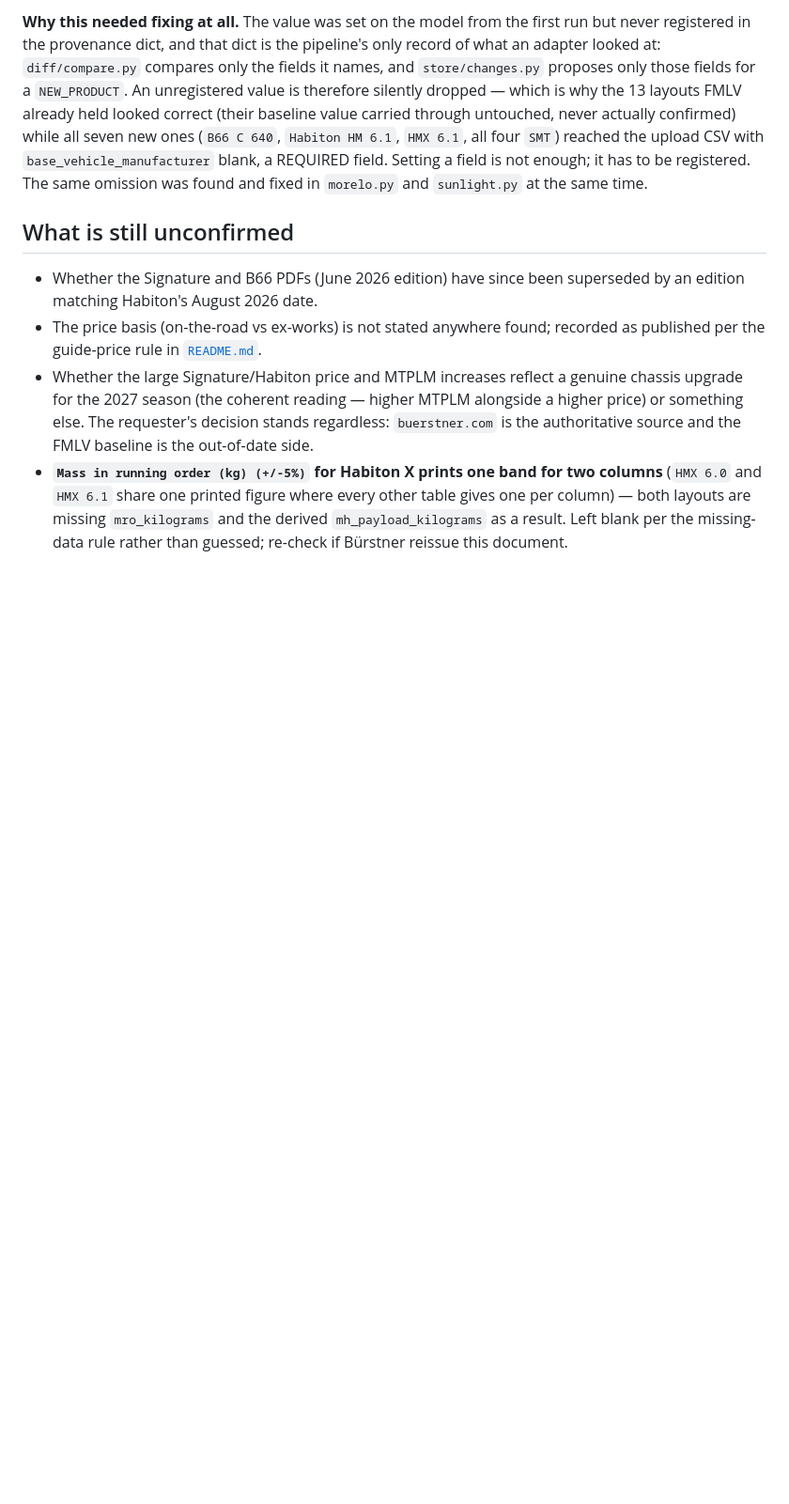
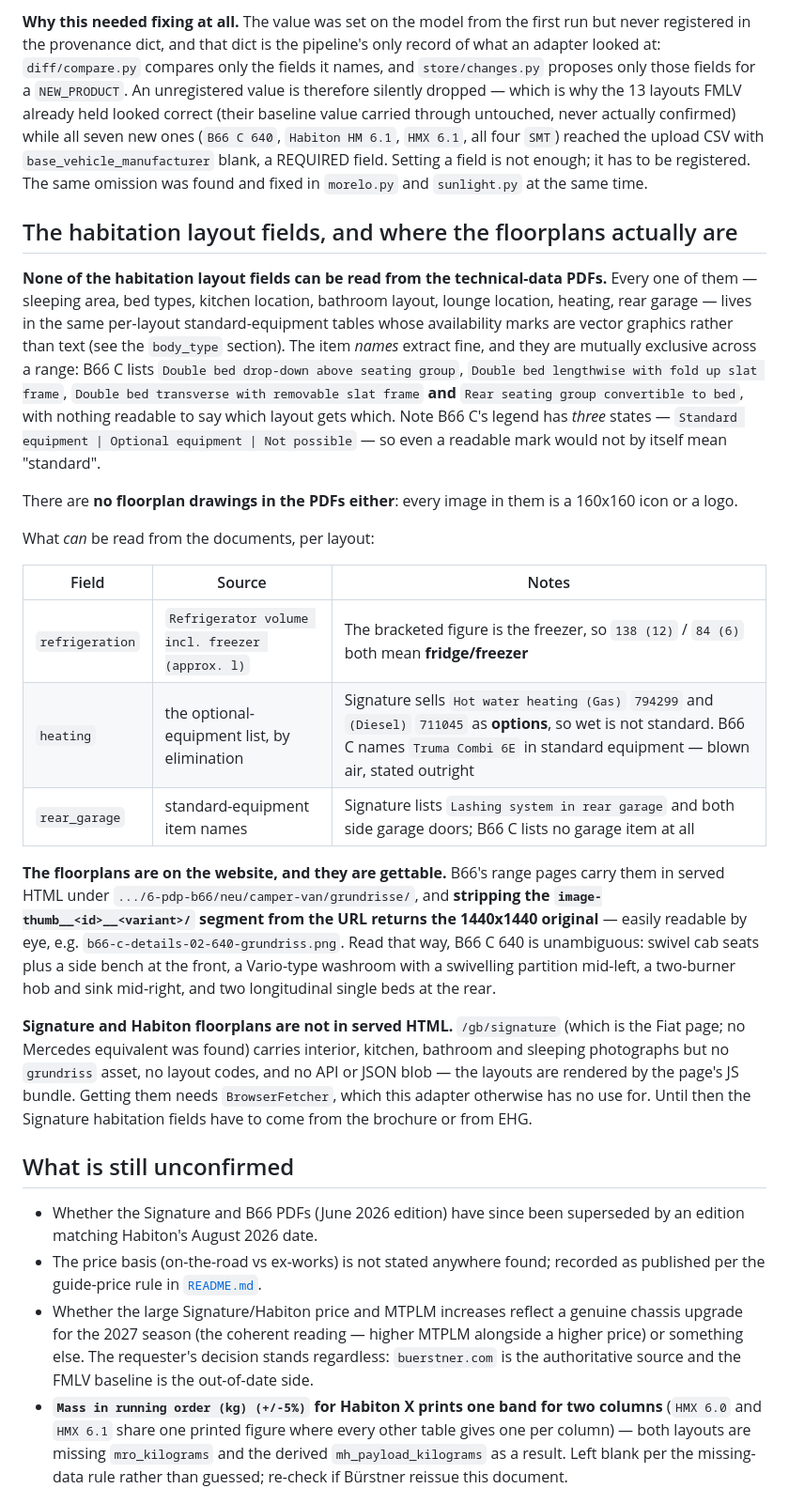
Before and after one commit to ncc-benmol/fmlv-automated-data-flow, a Markdown page: docs/adapters/burstner.md, the part around the change. Shown at 94% size. Rendered like a GitHub page; blank space fills up the shorter version.

Commit message:
Record where Bürstner's floorplans are, and which layout fields the PDFs can answer
Requester asked for the habitation specification of the four Signature SMT
layouts and B66 C 640. Almost none of it is in the technical-data PDFs: the
layout fields all live in the same per-layout tables whose marks are vector
graphics, the mutually exclusive bed types are listed with nothing readable to
separate them, and B66 C's legend has three states so a mark would not mean
"standard" even if it were readable. There are no floorplan drawings in the
PDFs — every image is a 160x160 icon.

Three fields can be read: refrigeration from the freezer figure in brackets,
heating by elimination from the optional-equipment list, and rear_garage from
standard-equipment item names.

The useful find: B66's floorplans are in served HTML, and stripping the
image-thumb segment from the URL returns the 1440x1440 original, which is
readable by eye. B66 C 640 read that way is unambiguous. Signature and Habiton
serve no floorplan asset and no layout data — their pages render layouts from
the JS bundle, so those need BrowserFetcher or the brochure.

Co-Authored-By: Claude Opus 5 (1M context) <noreply@anthropic.com>

```diff
--- a/docs/adapters/burstner.md
+++ b/docs/adapters/burstner.md
@@ -428,6 +428,45 @@ upload CSV with `base_vehicle_manufacturer` blank, a REQUIRED field. Setting a f
 not enough; it has to be registered. The same omission was found and fixed in
 `morelo.py` and `sunlight.py` at the same time.
 
+## The habitation layout fields, and where the floorplans actually are
+
+**None of the habitation layout fields can be read from the technical-data PDFs.** Every
+one of them — sleeping area, bed types, kitchen location, bathroom layout, lounge location,
+heating, rear garage — lives in the same per-layout standard-equipment tables whose
+availability marks are vector graphics rather than text (see the `body_type` section).
+The item *names* extract fine, and they are mutually exclusive across a range: B66 C lists
+`Double bed drop-down above seating group`, `Double bed lengthwise with fold up slat
+frame`, `Double bed transverse with removable slat frame` **and** `Rear seating group
+convertible to bed`, with nothing readable to say which layout gets which. Note B66 C's
+legend has *three* states — `Standard equipment | Optional equipment | Not possible` — so
+even a readable mark would not by itself mean "standard".
+
+There are **no floorplan drawings in the PDFs either**: every image in them is a 160x160
+icon or a logo.
+
+What *can* be read from the documents, per layout:
+
+| Field | Source | Notes |
+|---|---|---|
+| `refrigeration` | `Refrigerator volume incl. freezer (approx. l)` | The bracketed figure is the freezer, so `138 (12)` / `84 (6)` both mean **fridge/freezer** |
+| `heating` | the optional-equipment list, by elimination | Signature sells `Hot water heating (Gas)` `794299` and `(Diesel)` `711045` as **options**, so wet is not standard. B66 C names `Truma Combi 6E` in standard equipment — blown air, stated outright |
+| `rear_garage` | standard-equipment item names | Signature lists `Lashing system in rear garage` and both side garage doors; B66 C lists no garage item at all |
+
+**The floorplans are on the website, and they are gettable.** B66's range pages carry them
+in served HTML under `.../6-pdp-b66/neu/camper-van/grundrisse/`, and **stripping the
+`image-thumb__<id>__<variant>/` segment from the URL returns the 1440x1440 original** —
+easily readable by eye, e.g. `b66-c-details-02-640-grundriss.png`. Read that way, B66 C 640
+is unambiguous: swivel cab seats plus a side bench at the front, a Vario-type washroom with
+a swivelling partition mid-left, a two-burner hob and sink mid-right, and two longitudinal
+single beds at the rear.
+
+**Signature and Habiton floorplans are not in served HTML.** `/gb/signature` (which is the
+Fiat page; no Mercedes equivalent was found) carries interior, kitchen, bathroom and
+sleeping photographs but no `grundriss` asset, no layout codes, and no API or JSON blob —
+the layouts are rendered by the page's JS bundle. Getting them needs `BrowserFetcher`,
+which this adapter otherwise has no use for. Until then the Signature habitation fields
+have to come from the brochure or from EHG.
+
 ## What is still unconfirmed
 
 - Whether the Signature and B66 PDFs (June 2026 edition) have since been superseded by an
```
